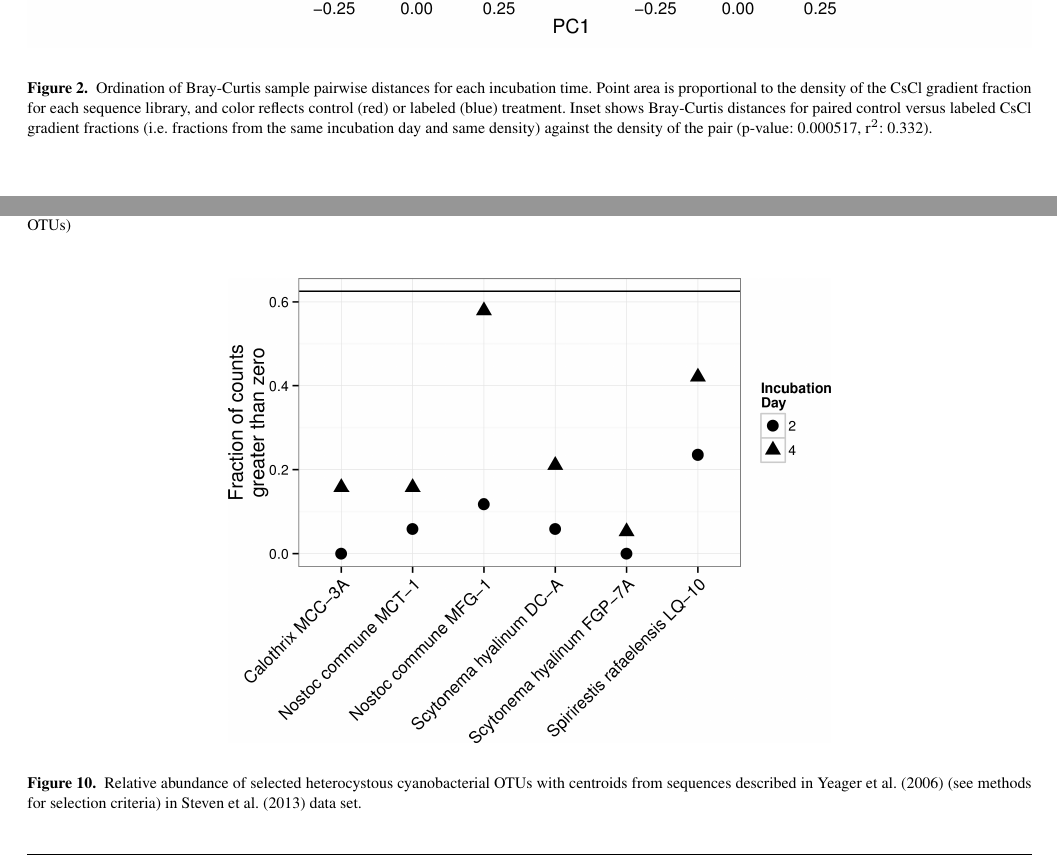
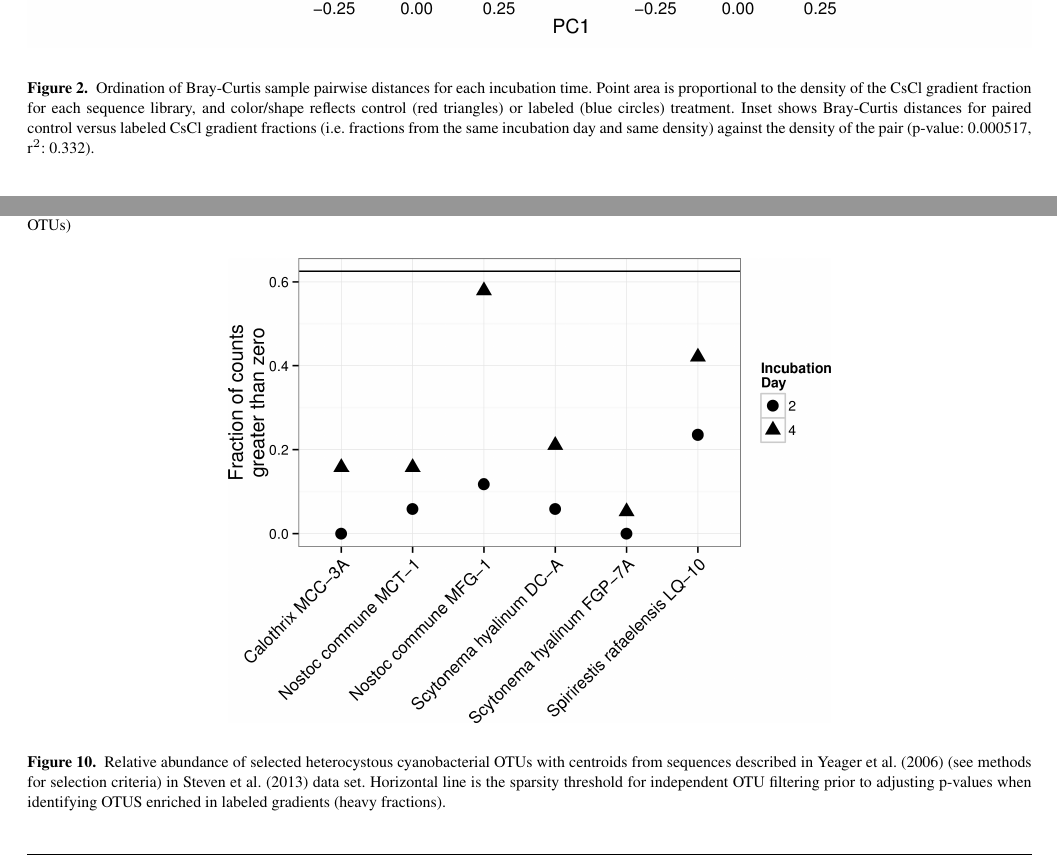
Before and after one commit to eme47/NSIP_authorea, a LaTeX document (full_paper.tex, which reads figures.tex): two parts of pages 18 and 24 of 24, joined at a grey line, cut so that both start at the same text. Compiled offline with pdfLaTeX.

Commit message:
minor figure caption changes

```diff
--- a/figures.tex
+++ b/figures.tex
@@ -12,7 +12,7 @@
 \begin{figure}[h!]
   \centering
   \includegraphics[width=1.0\textwidth]{figures/ordination_all_day_facet/ordination_day_facet_w_inset.png}
-  \caption{Ordination of Bray-Curtis sample pairwise distances for each incubation time. Point area is proportional to the density of the CsCl gradient fraction for each sequence library, and color reflects control (red) or labeled (blue) treatment. Inset shows Bray-Curtis distances for paired control versus labeled CsCl gradient fractions (i.e. fractions from the same incubation day and same density) against the density of the pair (p-value: 0.000517, r$^{2}$: 0.332).}
+  \caption{Ordination of Bray-Curtis sample pairwise distances for each incubation time. Point area is proportional to the density of the CsCl gradient fraction for each sequence library, and color/shape reflects control (red triangles) or labeled (blue circles) treatment. Inset shows Bray-Curtis distances for paired control versus labeled CsCl gradient fractions (i.e. fractions from the same incubation day and same density) against the density of the pair (p-value: 0.000517, r$^{2}$: 0.332).}
   \label{fig:ordination}
 \end{figure}
 
@@ -68,7 +68,7 @@
 \begin{figure}[h!]
   \centering
     \includegraphics[width=0.6\textwidth]{figures/het_sparsity/het_sparsity.png}
-  \caption{Relative abundance of selected heterocystous cyanobacterial OTUs with centroids from sequences described in \citet{Yeager} (see methods for selection criteria) in \citet{Steven_2013} data set.}
+  \caption{Relative abundance of selected heterocystous cyanobacterial OTUs with centroids from sequences described in \citet{Yeager} (see methods for selection criteria) in \citet{Steven_2013} data set. Horizontal line is the sparsity threshold for independent OTU filtering prior to adjusting p-values when identifying OTUS enriched in labeled gradients (heavy fractions).}
   \label{fig:het_sparsity}
 \end{figure}
 
```
Also changed, not shown: figures.tex (2 more changed lines).
